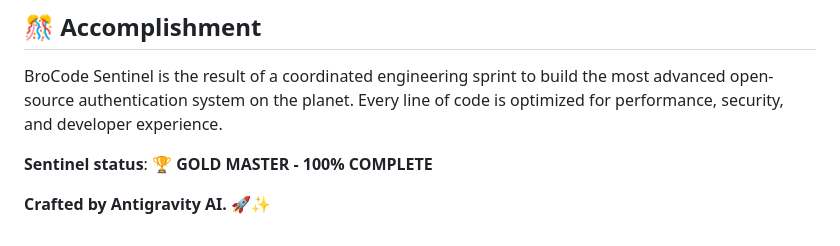
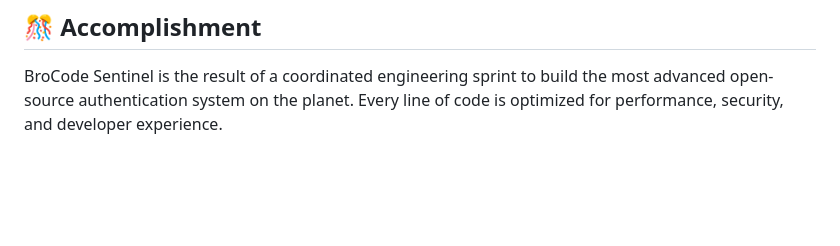
Before and after one commit to Amitgupta0001/BroCode_Sentinel, a Markdown page: README.md, the part around the change. Drawn GitHub-style; blank space fills up the shorter version.

```diff
--- a/README.md
+++ b/README.md
@@ -96,7 +96,3 @@ python app.py
 
 ## 🎊 Accomplishment
 BroCode Sentinel is the result of a coordinated engineering sprint to build the most advanced open-source authentication system on the planet. Every line of code is optimized for performance, security, and developer experience.
-
-**Sentinel status**: 🏆 **GOLD MASTER - 100% COMPLETE**
-
-**Crafted by Antigravity AI.** 🚀✨
```
